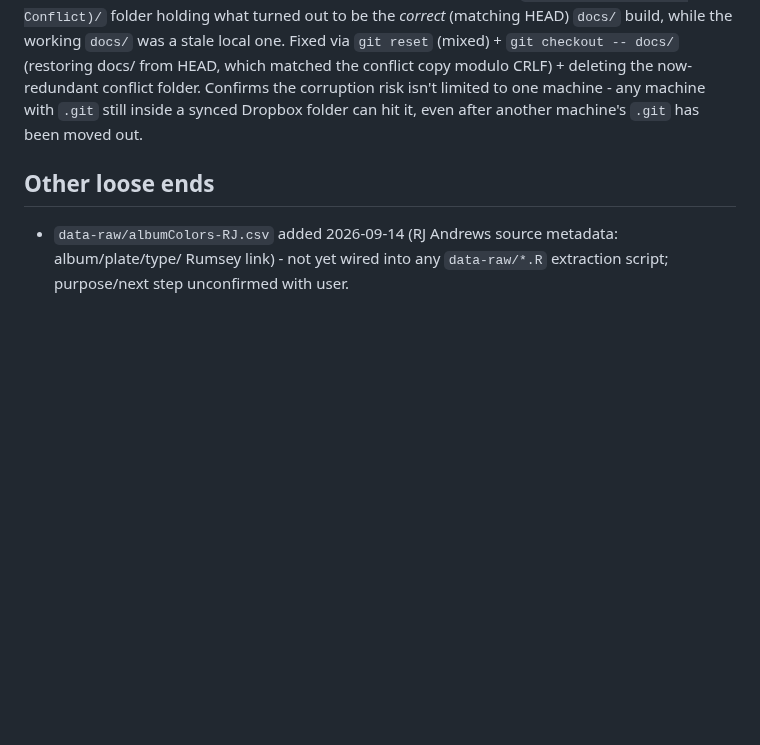
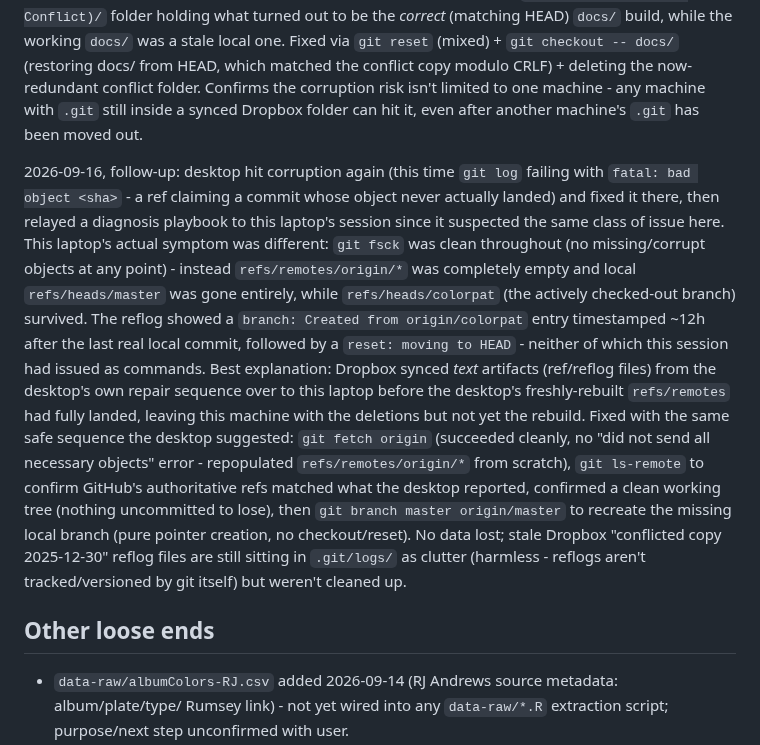
Before and after one commit to friendly/ggCheysson, a Markdown page: dev/TASKS.md, the part around the change. GitHub-like rendering; blank space fills up the shorter version.

Commit message:
Log 2026-09-16 git/Dropbox ref-loss incident and fix on this laptop
Desktop hit its own corruption (missing objects) and relayed a diagnosis
playbook here on suspicion of the same issue. This machine's actual
symptom was different: refs/remotes/origin/* empty and refs/heads/master
missing, but git fsck clean throughout (no object loss) - likely Dropbox
syncing the desktop's own ref/reflog repair text before its rebuilt
refs/remotes had landed. Fixed via git fetch + git branch master
origin/master; no data lost.

Co-Authored-By: Claude Sonnet 5 <noreply@anthropic.com>
Claude-Session: https://claude.ai/code/session_01EybjU4XNTYsFTepnyRGu4J

```diff
--- a/dev/TASKS.md
+++ b/dev/TASKS.md
@@ -127,6 +127,26 @@ modulo CRLF) + deleting the now-redundant conflict folder. Confirms the corrupti
 limited to one machine - any machine with `.git` still inside a synced Dropbox folder can hit it,
 even after another machine's `.git` has been moved out.
 
+2026-09-16, follow-up: desktop hit corruption again (this time `git log` failing with
+`fatal: bad object <sha>` - a ref claiming a commit whose object never actually landed) and fixed
+it there, then relayed a diagnosis playbook to this laptop's session since it suspected the same
+class of issue here. This laptop's actual symptom was different: `git fsck` was clean throughout
+(no missing/corrupt objects at any point) - instead `refs/remotes/origin/*` was completely empty
+and local `refs/heads/master` was gone entirely, while `refs/heads/colorpat` (the actively
+checked-out branch) survived. The reflog showed a `branch: Created from origin/colorpat` entry
+timestamped ~12h after the last real local commit, followed by a `reset: moving to HEAD` -
+neither of which this session had issued as commands. Best explanation: Dropbox synced *text*
+artifacts (ref/reflog files) from the desktop's own repair sequence over to this laptop before the
+desktop's freshly-rebuilt `refs/remotes` had fully landed, leaving this machine with the
+deletions but not yet the rebuild. Fixed with the same safe sequence the desktop suggested:
+`git fetch origin` (succeeded cleanly, no "did not send all necessary objects" error - repopulated
+`refs/remotes/origin/*` from scratch), `git ls-remote` to confirm GitHub's authoritative refs
+matched what the desktop reported, confirmed a clean working tree (nothing uncommitted to lose),
+then `git branch master origin/master` to recreate the missing local branch (pure pointer
+creation, no checkout/reset). No data lost; stale Dropbox "conflicted copy 2025-12-30" reflog
+files are still sitting in `.git/logs/` as clutter (harmless - reflogs aren't tracked/versioned
+by git itself) but weren't cleaned up.
+
 ## Other loose ends
 
 - `data-raw/albumColors-RJ.csv` added 2026-09-14 (RJ Andrews source metadata: album/plate/type/
```
